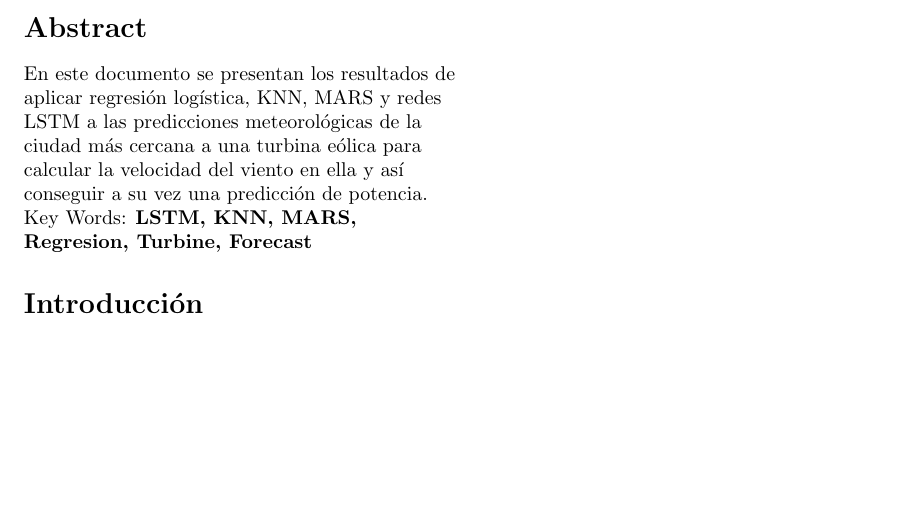
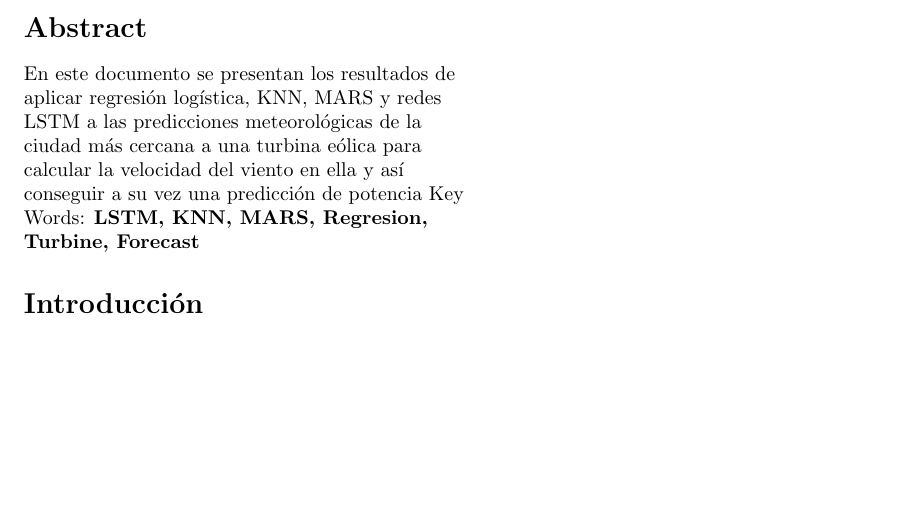
Before and after one commit to mgtantonio/KNN4president, a LaTeX paper (Paper.tex): part of the page, cut so that both start at the same text. Compiled offline with pdfLaTeX.

Commit message:
Pruebita

```diff
--- a/Paper.tex
+++ b/Paper.tex
@@ -12,8 +12,7 @@
 
 \begin{abstract}
 \begin{flushleft}
-
-En este documento se presentan los resultados de aplicar regresión logística, KNN, MARS y redes LSTM a las predicciones meteorológicas de la ciudad más cercana a una turbina eólica para calcular la velocidad del viento en ella y así conseguir a su vez una predicción de potencia.
+En este documento se presentan los resultados de aplicar regresión logística, KNN, MARS y redes LSTM a las predicciones meteorológicas de la ciudad más cercana a una turbina eólica para calcular la velocidad del viento en ella y así conseguir a su vez una predicción de potencia
 Key Words: \textbf{LSTM, KNN, MARS, Regresion, Turbine, Forecast}
 \end{flushleft}
 \end{abstract}
```
